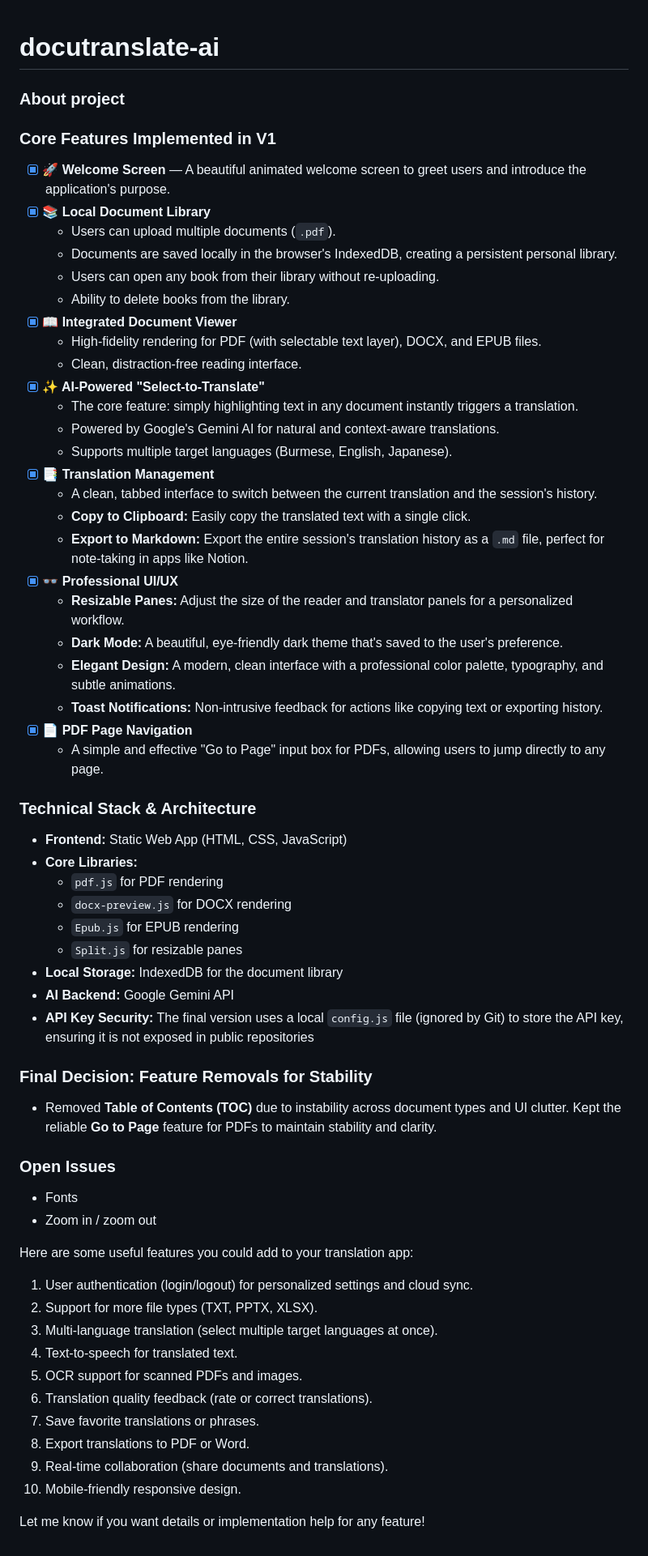
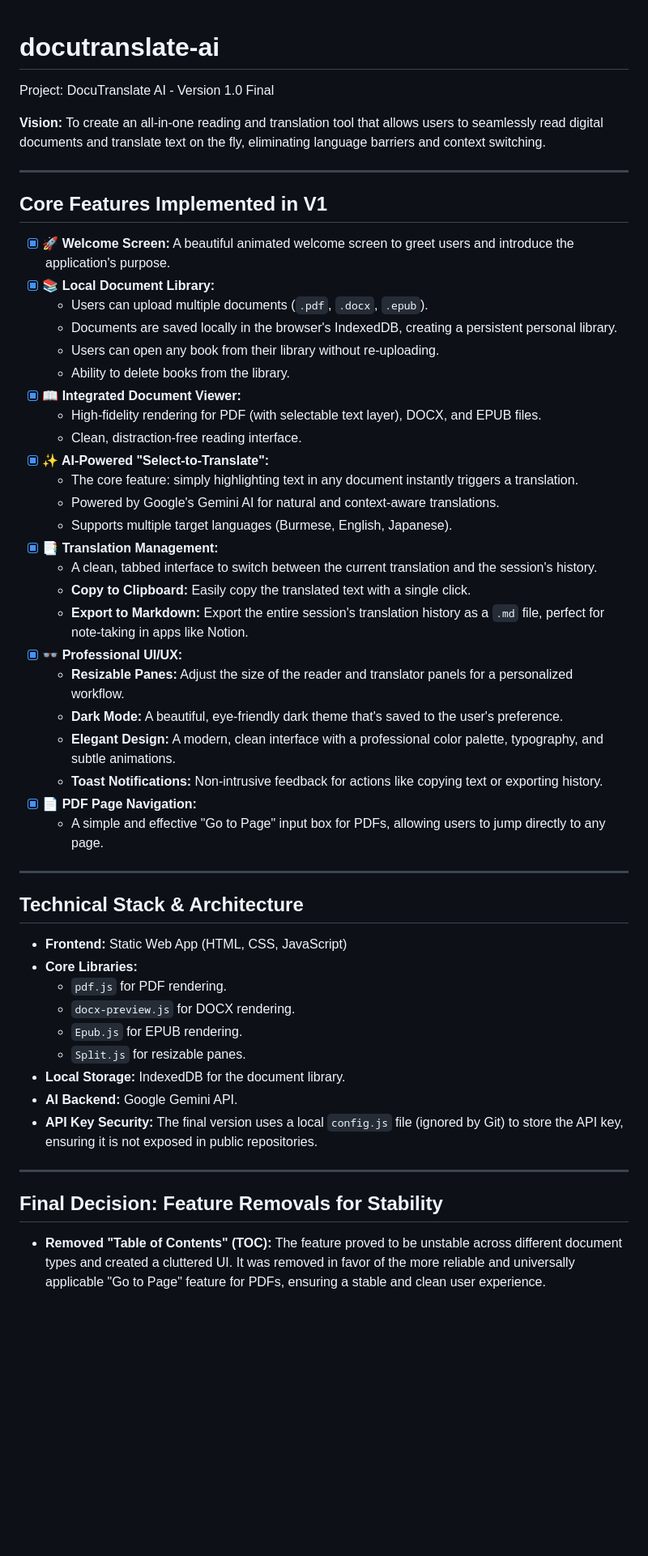
Before and after one commit to TheSoneHub/tranBook, a Markdown page: readme.md, the part around the change. Shown: that part at 81% size. GitHub-like rendering; blank space fills up the shorter version.

Commit message:
Base version

```diff
--- a/readme.md
+++ b/readme.md
@@ -1,65 +1,54 @@
 # docutranslate-ai
-### About project
 
-### Core Features Implemented in V1
+Project: DocuTranslate AI - Version 1.0 Final
 
-- [x]  **🚀 Welcome Screen** — A beautiful animated welcome screen to greet users and introduce the application's purpose.
-- [x]  **📚 Local Document Library**
-    - Users can upload multiple documents (`.pdf`).
+**Vision:** To create an all-in-one reading and translation tool that allows users to seamlessly read digital documents and translate text on the fly, eliminating language barriers and context switching.
+
+---
+
+## Core Features Implemented in V1
+
+- [x]  **🚀 Welcome Screen:** A beautiful animated welcome screen to greet users and introduce the application's purpose.
+- [x]  **📚 Local Document Library:**
+    - Users can upload multiple documents (`.pdf`, `.docx`, `.epub`).
     - Documents are saved locally in the browser's IndexedDB, creating a persistent personal library.
     - Users can open any book from their library without re-uploading.
     - Ability to delete books from the library.
-- [x]  **📖 Integrated Document Viewer**
+- [x]  **📖 Integrated Document Viewer:**
     - High-fidelity rendering for PDF (with selectable text layer), DOCX, and EPUB files.
     - Clean, distraction-free reading interface.
-- [x]  **✨ AI-Powered "Select-to-Translate"**
+- [x]  **✨ AI-Powered "Select-to-Translate":**
     - The core feature: simply highlighting text in any document instantly triggers a translation.
     - Powered by Google's Gemini AI for natural and context-aware translations.
     - Supports multiple target languages (Burmese, English, Japanese).
-- [x]  **📑 Translation Management**
+- [x]  **📑 Translation Management:**
     - A clean, tabbed interface to switch between the current translation and the session's history.
     - **Copy to Clipboard:** Easily copy the translated text with a single click.
     - **Export to Markdown:** Export the entire session's translation history as a `.md` file, perfect for note-taking in apps like Notion.
-- [x]  **👓 Professional UI/UX**
+- [x]  **👓 Professional UI/UX:**
     - **Resizable Panes:** Adjust the size of the reader and translator panels for a personalized workflow.
     - **Dark Mode:** A beautiful, eye-friendly dark theme that's saved to the user's preference.
     - **Elegant Design:** A modern, clean interface with a professional color palette, typography, and subtle animations.
     - **Toast Notifications:** Non-intrusive feedback for actions like copying text or exporting history.
-- [x]  **📄 PDF Page Navigation**
+- [x]  **📄 PDF Page Navigation:**
     - A simple and effective "Go to Page" input box for PDFs, allowing users to jump directly to any page.
 
-### Technical Stack & Architecture
+---
+
+## Technical Stack & Architecture
 
 - **Frontend:** Static Web App (HTML, CSS, JavaScript)
 - **Core Libraries:**
-    - `pdf.js` for PDF rendering
-    - `docx-preview.js` for DOCX rendering
-    - `Epub.js` for EPUB rendering
-    - `Split.js` for resizable panes
-- **Local Storage:** IndexedDB for the document library
-- **AI Backend:** Google Gemini API
-- **API Key Security:** The final version uses a local `config.js` file (ignored by Git) to store the API key, ensuring it is not exposed in public repositories
+    - `pdf.js` for PDF rendering.
+    - `docx-preview.js` for DOCX rendering.
+    - `Epub.js` for EPUB rendering.
+    - `Split.js` for resizable panes.
+- **Local Storage:** IndexedDB for the document library.
+- **AI Backend:** Google Gemini API.
+- **API Key Security:** The final version uses a local `config.js` file (ignored by Git) to store the API key, ensuring it is not exposed in public repositories.
 
-### Final Decision: Feature Removals for Stability
+---
 
-- Removed **Table of Contents (TOC)** due to instability across document types and UI clutter. Kept the reliable **Go to Page** feature for PDFs to maintain stability and clarity.
+## Final Decision: Feature Removals for Stability
 
-### Open Issues
-
-- Fonts
-- Zoom in / zoom out
-
-Here are some useful features you could add to your translation app:
-
-1. User authentication (login/logout) for personalized settings and cloud sync.
-2. Support for more file types (TXT, PPTX, XLSX).
-3. Multi-language translation (select multiple target languages at once).
-4. Text-to-speech for translated text.
-5. OCR support for scanned PDFs and images.
-6. Translation quality feedback (rate or correct translations).
-7. Save favorite translations or phrases.
-8. Export translations to PDF or Word.
-9. Real-time collaboration (share documents and translations).
-10. Mobile-friendly responsive design.
-
-Let me know if you want details or implementation help for any feature!
+- **Removed "Table of Contents" (TOC):** The feature proved to be unstable across different document types and created a cluttered UI. It was removed in favor of the more reliable and universally applicable "Go to Page" feature for PDFs, ensuring a stable and clean user experience.
```
